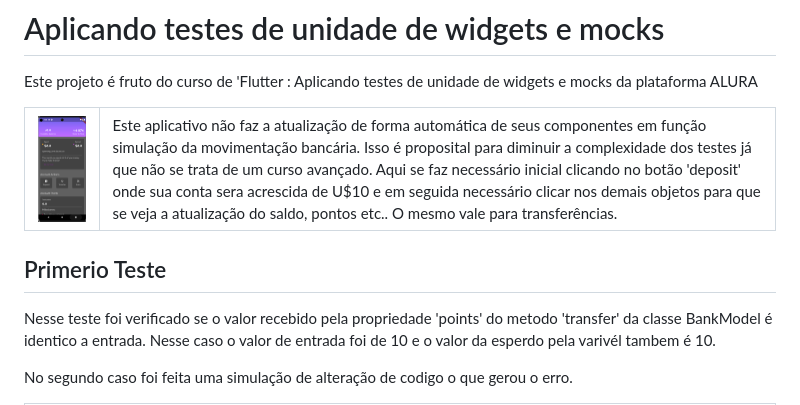
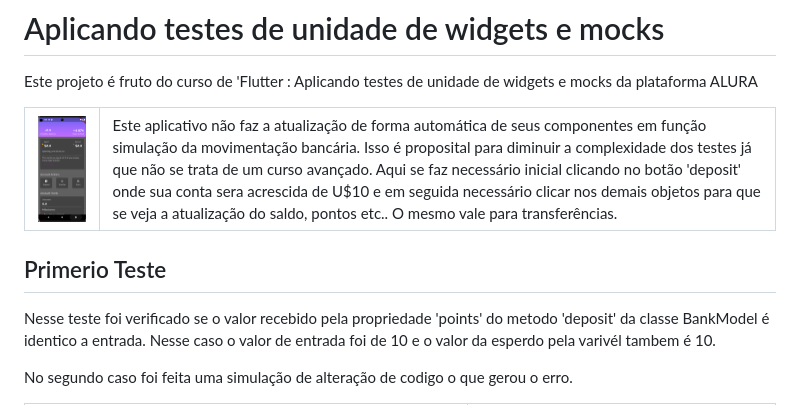
Before and after one commit to msbzz/flutterTesteUnidade, a Markdown page: README.md, the part around the change printed below. Drawn GitHub-style.

```diff
--- a/README.md
+++ b/README.md
@@ -1,11 +1,6 @@
 # Aplicando testes de unidade de widgets e mocks
 
 Este projeto é fruto do curso de 'Flutter : Aplicando testes de unidade de widgets e mocks da plataforma ALURA
-
-
-
-
-<!--<img src="info/projetoInicial.png" alt="projeto inicial" width="25%"/>-->
 
 
 <table style="width: 100%; border-collapse: collapse;" border="0">
@@ -24,7 +19,7 @@ Este projeto é fruto do curso de 'Flutter : Aplicando testes de unidade de widg
 
   ## Primerio Teste
 
-   Nesse teste foi verificado se o valor recebido pela propriedade 'points' do metodo 'transfer' da classe BankModel é identico a entrada. Nesse caso o valor de entrada foi de 10 e o valor da esperdo pela varivél tambem é 10.
+   Nesse teste foi verificado se o valor recebido pela propriedade 'points' do metodo 'deposit' da classe BankModel é identico a entrada. Nesse caso o valor de entrada foi de 10 e o valor da esperdo pela varivél tambem é 10.
 
    No segundo caso foi feita uma simulação de alteração de codigo o que gerou o erro.
 
```
Also changed, not shown: other parts of README.md (+4 -2 lines), info/criando test.png (added), info/primeiro teste forcando erro.png, info/primeiro teste.png, 2 other files.
